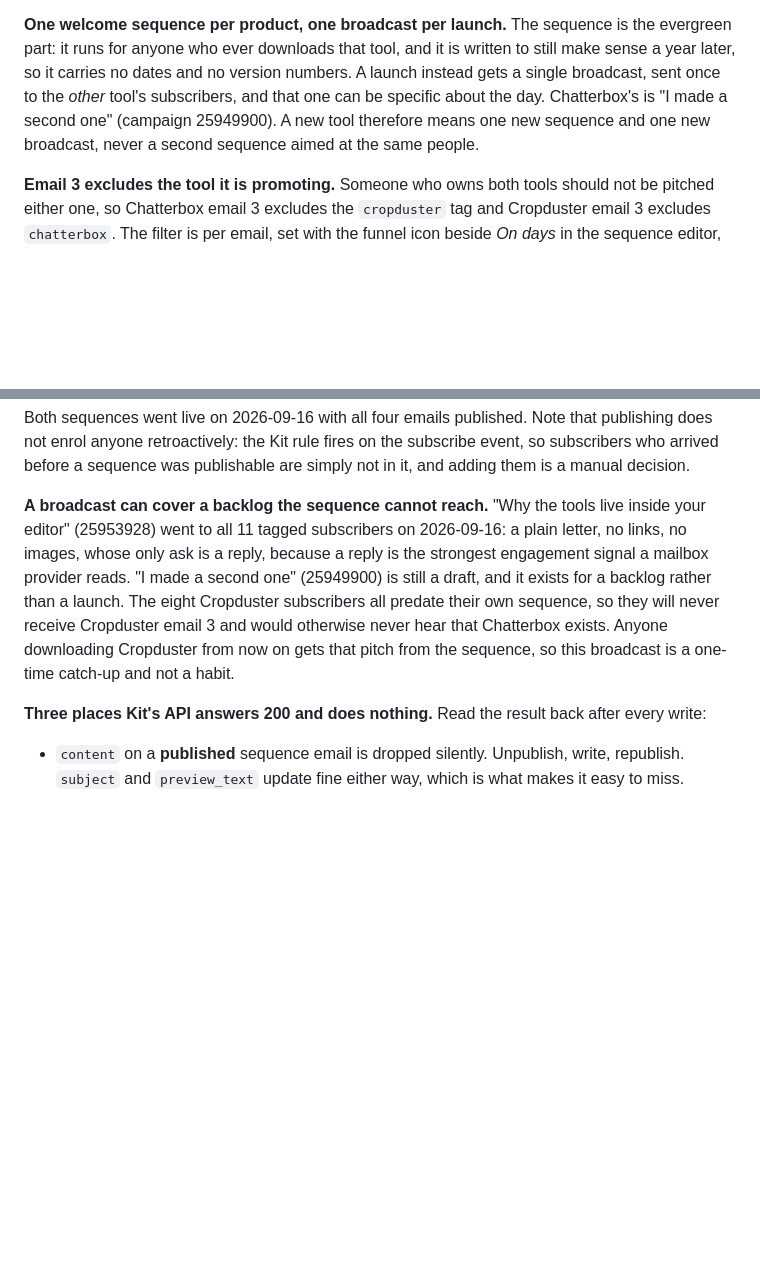
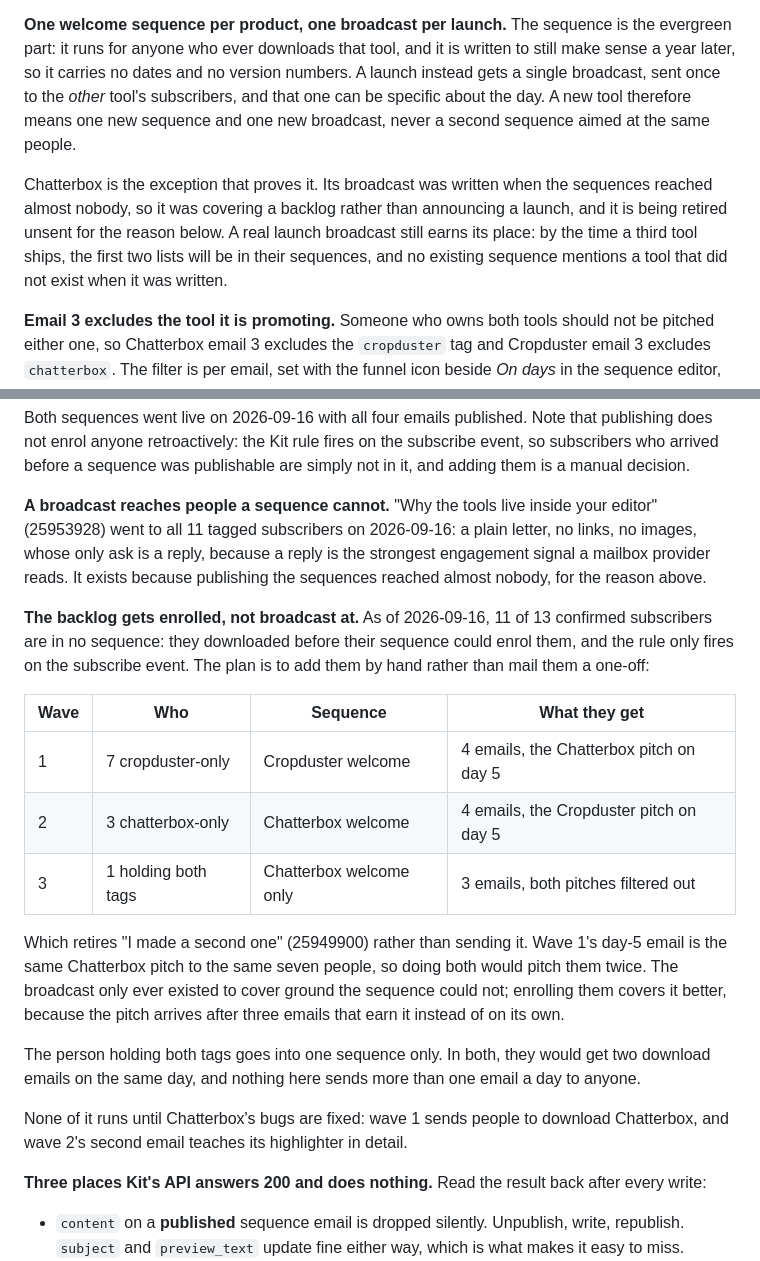
Before and after one commit to ntonyproduction/avp-landing, a Markdown page: README.md, 2 parts joined by grey strips. Rendered like a GitHub page; blank space fills up the shorter version.

Commit message:
README: the backlog gets enrolled, and the Chatterbox broadcast is retired unsent
The section said the announcement was the answer to the backlog. It is not, and the reasoning that
was written down is what changed the plan: Cropduster email 3 is the same Chatterbox pitch to the
same seven people, so sending the broadcast as well would pitch them twice.

So the backlog gets added to the sequences by hand instead, in three waves, and the broadcast is
retired rather than sent. The pitch then arrives after three emails that earn it instead of on its
own, which is the whole argument for having a welcome sequence at all.

The launch-broadcast pattern still stands and now says why Chatterbox is not an example of it: that
broadcast was covering a backlog, not announcing a launch. A third tool would need a real one,
because no existing sequence mentions a tool that did not exist when it was written.

Nothing runs until the Chatterbox bugs are fixed, and the section says so.

Co-Authored-By: Claude Opus 5 <noreply@anthropic.com>

```diff
--- a/README.md
+++ b/README.md
@@ -128,9 +128,14 @@ beside it prints the sequences and the broadcast as text for review.
 **One welcome sequence per product, one broadcast per launch.** The sequence is the evergreen part:
 it runs for anyone who ever downloads that tool, and it is written to still make sense a year later,
 so it carries no dates and no version numbers. A launch instead gets a single broadcast, sent once
-to the *other* tool's subscribers, and that one can be specific about the day. Chatterbox's is "I
-made a second one" (campaign 25949900). A new tool therefore means one new sequence and one new
-broadcast, never a second sequence aimed at the same people.
+to the *other* tool's subscribers, and that one can be specific about the day. A new tool therefore
+means one new sequence and one new broadcast, never a second sequence aimed at the same people.
+
+Chatterbox is the exception that proves it. Its broadcast was written when the sequences reached
+almost nobody, so it was covering a backlog rather than announcing a launch, and it is being retired
+unsent for the reason below. A real launch broadcast still earns its place: by the time a third tool
+ships, the first two lists will be in their sequences, and no existing sequence mentions a tool that
+did not exist when it was written.
 
 **Email 3 excludes the tool it is promoting.** Someone who owns both tools should not be pitched
 either one, so Chatterbox email 3 excludes the `cropduster` tag and Cropduster email 3 excludes
@@ -148,14 +153,31 @@ Both sequences went live on 2026-09-16 with all four emails published. Note that
 enrol anyone retroactively: the Kit rule fires on the subscribe event, so subscribers who arrived
 before a sequence was publishable are simply not in it, and adding them is a manual decision.
 
-**A broadcast can cover a backlog the sequence cannot reach.** "Why the tools live inside your
-editor" (25953928) went to all 11 tagged subscribers on 2026-09-16: a plain letter, no links, no
-images, whose only ask is a reply, because a reply is the strongest engagement signal a mailbox
-provider reads. "I made a second one" (25949900) is still a draft, and it exists for a backlog
-rather than a launch. The eight Cropduster subscribers all predate their own sequence, so they will
-never receive Cropduster email 3 and would otherwise never hear that Chatterbox exists. Anyone
-downloading Cropduster from now on gets that pitch from the sequence, so this broadcast is a
-one-time catch-up and not a habit.
+**A broadcast reaches people a sequence cannot.** "Why the tools live inside your editor" (25953928)
+went to all 11 tagged subscribers on 2026-09-16: a plain letter, no links, no images, whose only ask
+is a reply, because a reply is the strongest engagement signal a mailbox provider reads. It exists
+because publishing the sequences reached almost nobody, for the reason above.
+
+**The backlog gets enrolled, not broadcast at.** As of 2026-09-16, 11 of 13 confirmed subscribers
+are in no sequence: they downloaded before their sequence could enrol them, and the rule only fires
+on the subscribe event. The plan is to add them by hand rather than mail them a one-off:
+
+| Wave | Who | Sequence | What they get |
+|---|---|---|---|
+| 1 | 7 cropduster-only | Cropduster welcome | 4 emails, the Chatterbox pitch on day 5 |
+| 2 | 3 chatterbox-only | Chatterbox welcome | 4 emails, the Cropduster pitch on day 5 |
+| 3 | 1 holding both tags | Chatterbox welcome only | 3 emails, both pitches filtered out |
+
+Which retires "I made a second one" (25949900) rather than sending it. Wave 1's day-5 email is the
+same Chatterbox pitch to the same seven people, so doing both would pitch them twice. The broadcast
+only ever existed to cover ground the sequence could not; enrolling them covers it better, because
+the pitch arrives after three emails that earn it instead of on its own.
+
+The person holding both tags goes into one sequence only. In both, they would get two download
+emails on the same day, and nothing here sends more than one email a day to anyone.
+
+None of it runs until Chatterbox's bugs are fixed: wave 1 sends people to download Chatterbox, and
+wave 2's second email teaches its highlighter in detail.
 
 **Three places Kit's API answers 200 and does nothing.** Read the result back after every write:
 
```
